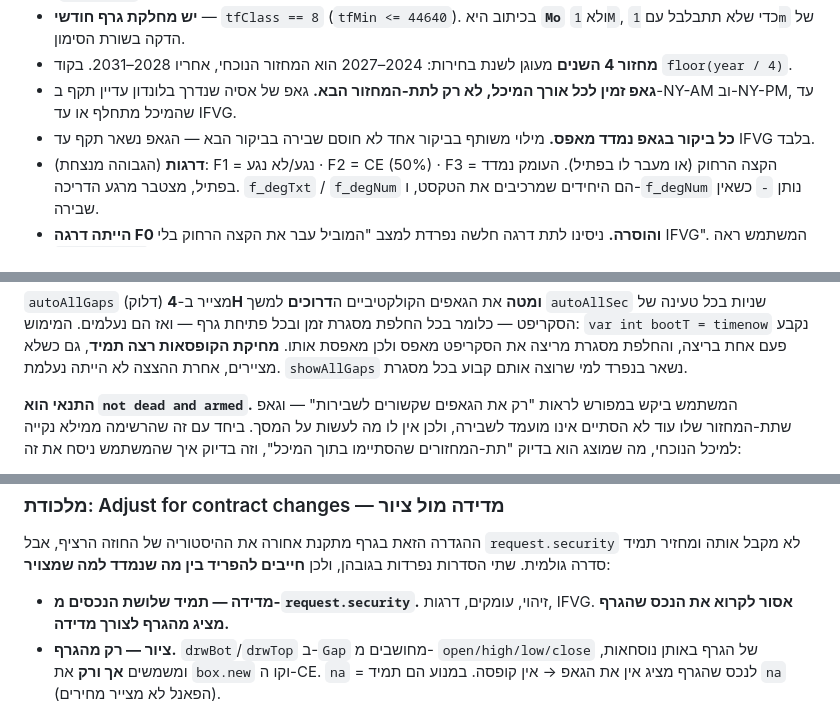
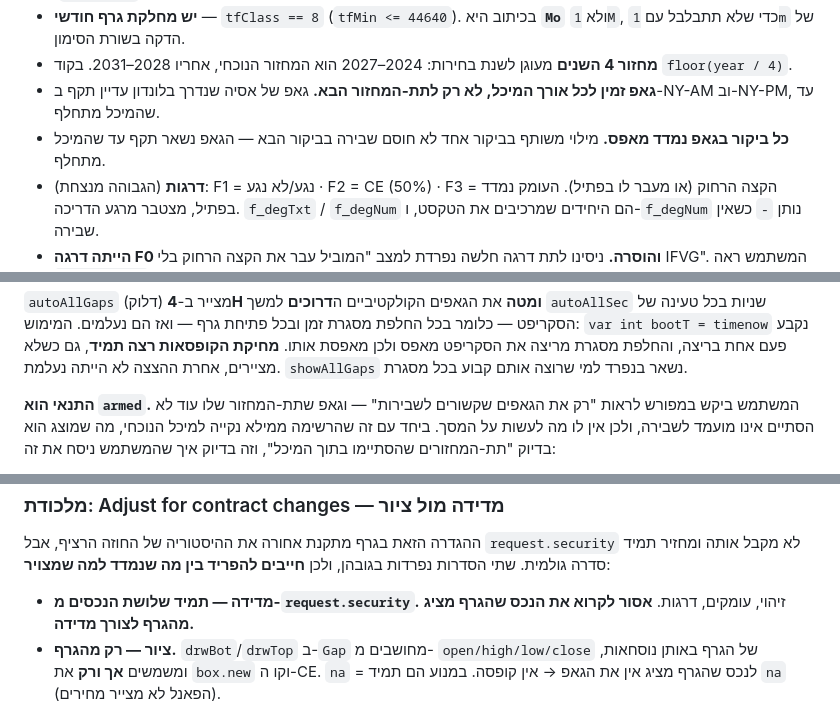
Before and after one commit to ilaid/Ilai-pop, a Markdown page: CLAUDE.md, 3 parts joined by grey strips. Drawn GitHub-style.

Commit message:
Clean stale IFVG references from CLAUDE.md
Co-Authored-By: Claude Opus 5.5 <noreply@anthropic.com>
Claude-Session: https://claude.ai/code/session_01NF5VuVCh4bptWMNvbSG9rk

```diff
--- a/CLAUDE.md
+++ b/CLAUDE.md
@@ -157,9 +156,9 @@ Quarterly Theory שהועתקה מאינדיקטור קודם (`SSMT + HSSMT`).
 - **מחזור 4 השנים** מעוגן לשנת בחירות: 2024–2027 הוא המחזור הנוכחי, אחריו
   2028–2031. בקוד `floor(year / 4)`.
 - **גאפ זמין לכל אורך המיכל, לא רק לתת-המחזור הבא.** גאפ של אסיה שנדרך
-  בלונדון עדיין תקף ב-NY-AM וב-NY-PM, עד שהמיכל מתחלף או עד IFVG.
+  בלונדון עדיין תקף ב-NY-AM וב-NY-PM, עד שהמיכל מתחלף.
 - **כל ביקור בגאפ נמדד מאפס.** מילוי משותף בביקור אחד לא חוסם שבירה בביקור
-  הבא — הגאפ נשאר תקף עד IFVG בלבד.
+  הבא — הגאפ נשאר תקף עד שהמיכל מתחלף.
 - **דרגות** (הגבוהה מנצחת): F1 = נגע/לא נגע · F2 = CE (50%) · F3 = הקצה הרחוק
   (או מעבר לו בפתיל). העומק נמדד בפתיל, מצטבר מרגע הדריכה. `f_degTxt` /
   `f_degNum` הם היחידים שמרכיבים את הטקסט, ו-`f_degNum` נותן `-` כשאין שבירה.
@@ -241,7 +240,7 @@ Pine מריץ מחדש על הנר החי רק בטיק, ולכן בשוק שק
 **מחיקת הקופסאות רצה תמיד**, גם כשלא מציירים, אחרת ההצצה לא הייתה נעלמת.
 `showAllGaps` נשאר בנפרד למי שרוצה אותם קבוע בכל מסגרת.
 
-**התנאי הוא `not dead and armed`.** המשתמש ביקש במפורש לראות "רק את הגאפים
+**התנאי הוא `armed`.** המשתמש ביקש במפורש לראות "רק את הגאפים
 שקשורים לשבירות" — וגאפ שתת-המחזור שלו עוד לא הסתיים אינו מועמד לשבירה,
 ולכן אין לו מה לעשות על המסך. ביחד עם זה שהרשימה ממילא נקייה למיכל הנוכחי,
 מה שמוצג הוא בדיוק "תת-המחזורים שהסתיימו בתוך המיכל", וזה בדיוק איך
@@ -284,7 +283,7 @@ VI · **אות קטנה** (`f+`/`v-` וכו') = הרגל הייתה שם ו**נ
 בגובהן, ולכן **חייבים להפריד בין מה שנמדד למה שמצויר**:
 
 - **מדידה — תמיד שלושת הנכסים מ-`request.security`.** זיהוי, עומקים,
-  דרגות, IFVG. **אסור לקרוא את הנכס שהגרף מציג מהגרף לצורך מדידה.**
+  דרגות. **אסור לקרוא את הנכס שהגרף מציג מהגרף לצורך מדידה.**
 - **ציור — רק מהגרף.** `drwBot`/`drwTop` ב-`Gap` מחושבים מ-
   `open/high/low/close` של הגרף באותן נוסחאות, ומשמשים **אך ורק** את
   `box.new` וקו ה-CE. `na` = לנכס שהגרף מציג אין את הגאפ → אין קופסה.
```
Also changed, not shown: other parts of CLAUDE.md (+0 -1 lines).
